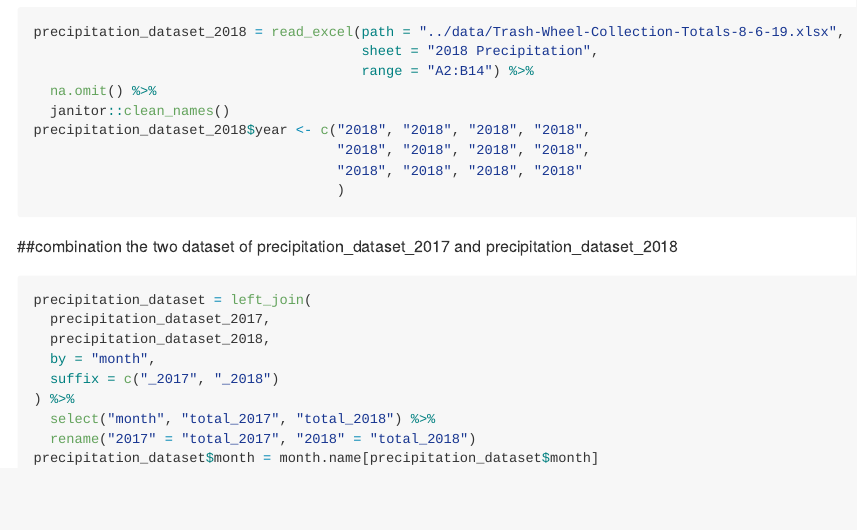
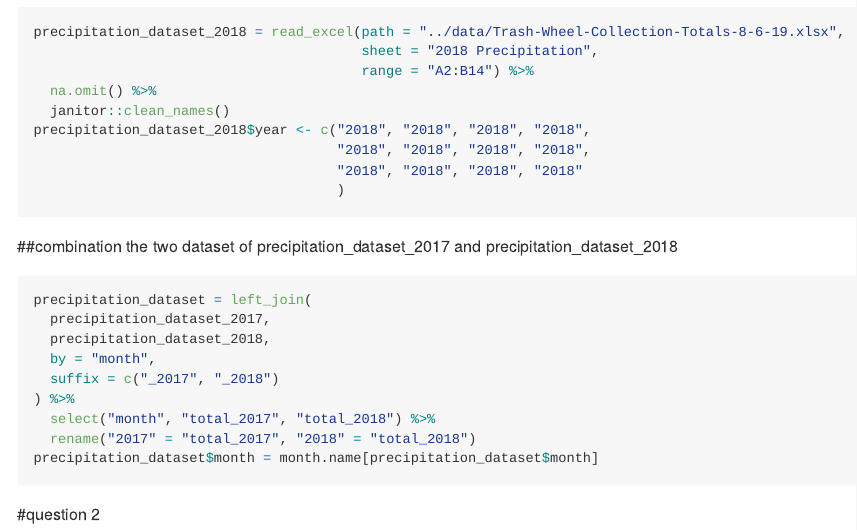
Before and after one commit to Jasonwang-ny/data_tidy, an R Markdown document (p8105_hw2_ww2470.Rmd): the page in a window 1100 px wide, from 830 px down. Rendered offline with R 4.5, knitr and Pandoc, with nearby package versions; the code chunks are not run, so their results and figures are left out.

Commit message:
start the question 2

````diff
--- a/p8105_hw2_ww2470.Rmd
+++ b/p8105_hw2_ww2470.Rmd
@@ -77,3 +77,6 @@ precipitation_dataset$month = month.name[precipitation_dataset$month]
 
 
 ```
+
+
+#question 2
````
